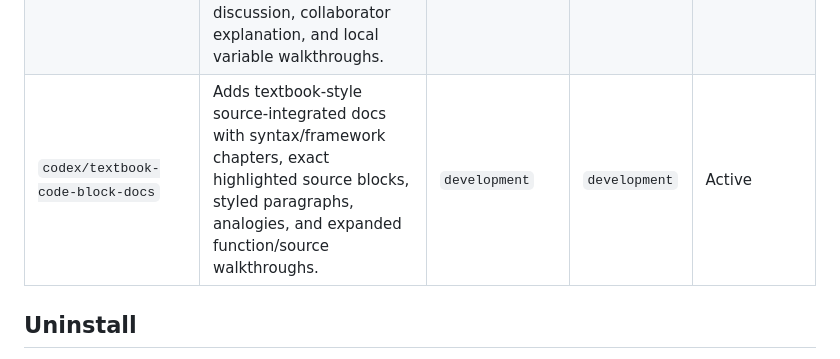
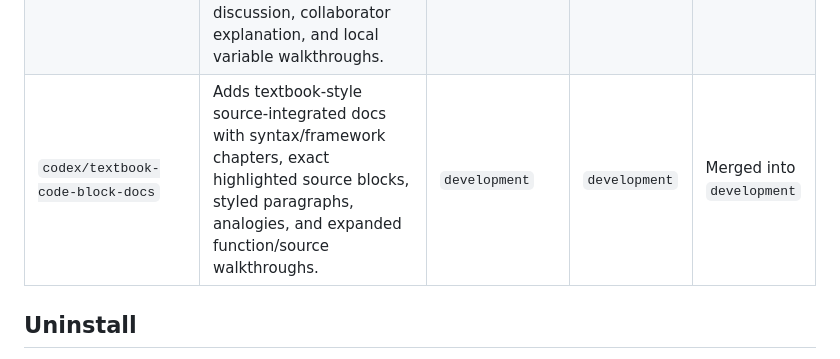
Before and after one commit to otienomaurice/omb-portfolio-builder, a Markdown page: README.md, the part around the change. Rendered like a GitHub page.

Commit message:
Mark source-integrated docs branch merged

```diff
--- a/README.md
+++ b/README.md
@@ -260,7 +260,7 @@ Use the workflow in [BRANCHING.md](BRANCHING.md):
 | `codex/curated-server-script-index-docs` | Adds book-style curated Word/PDF guides for `server.mjs`, `script.js`, and `index.html`, with multi-page overviews before grouped code walkthroughs. | `development` | `development` | Merged into `development` |
 | `codex/function-object-variable-docs` | Expands the curated Word/PDF guides so `server.mjs` and `script.js` document top-level objects, variables, every extracted function, parameters, body behavior, called helpers, and local function variables without line-number-dependent notes. | `development` | `development` | Merged into `development` |
 | `codex/textbook-function-doc-style` | Rewrites curated function sections into a smoother textbook flow with responsibility, syntax, parameter reading, implementation discussion, collaborator explanation, and local variable walkthroughs. | `development` | `development` | Merged into `development` |
-| `codex/textbook-code-block-docs` | Adds textbook-style source-integrated docs with syntax/framework chapters, exact highlighted source blocks, styled paragraphs, analogies, and expanded function/source walkthroughs. | `development` | `development` | Active |
+| `codex/textbook-code-block-docs` | Adds textbook-style source-integrated docs with syntax/framework chapters, exact highlighted source blocks, styled paragraphs, analogies, and expanded function/source walkthroughs. | `development` | `development` | Merged into `development` |
 
 ## Uninstall
 
```
